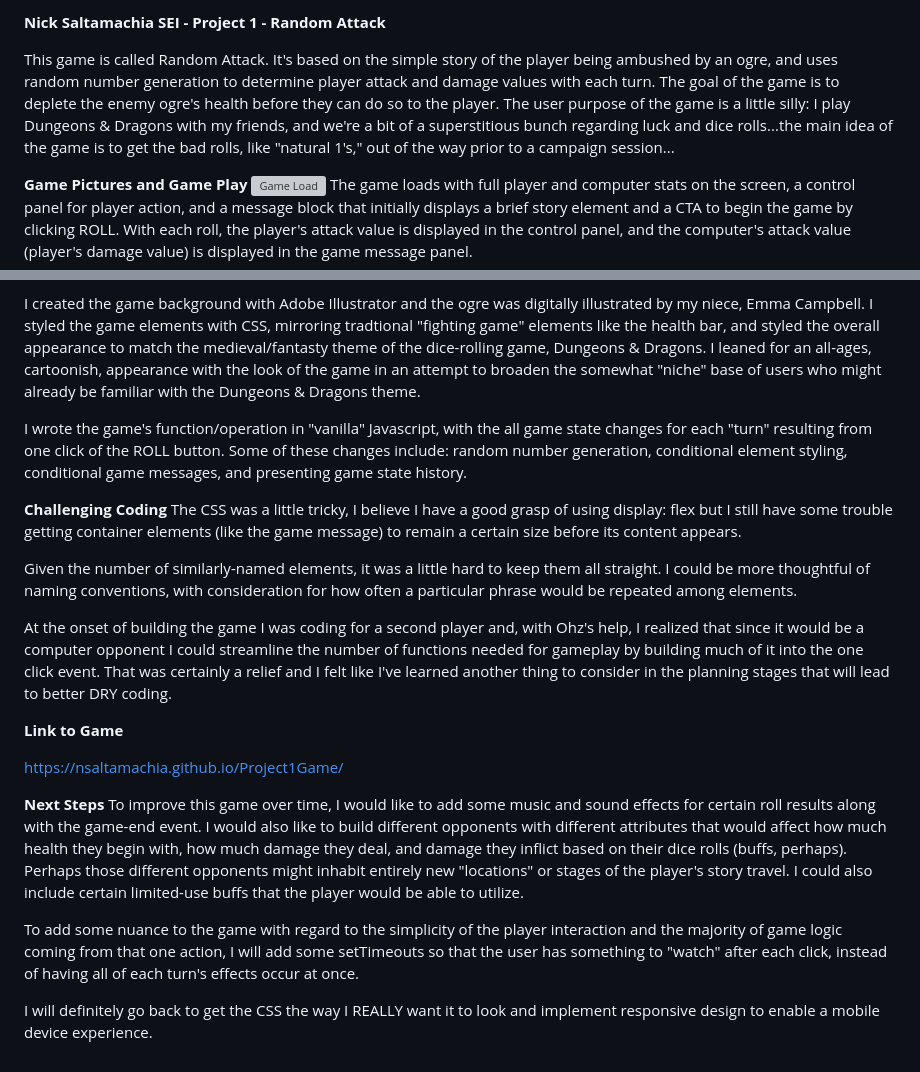
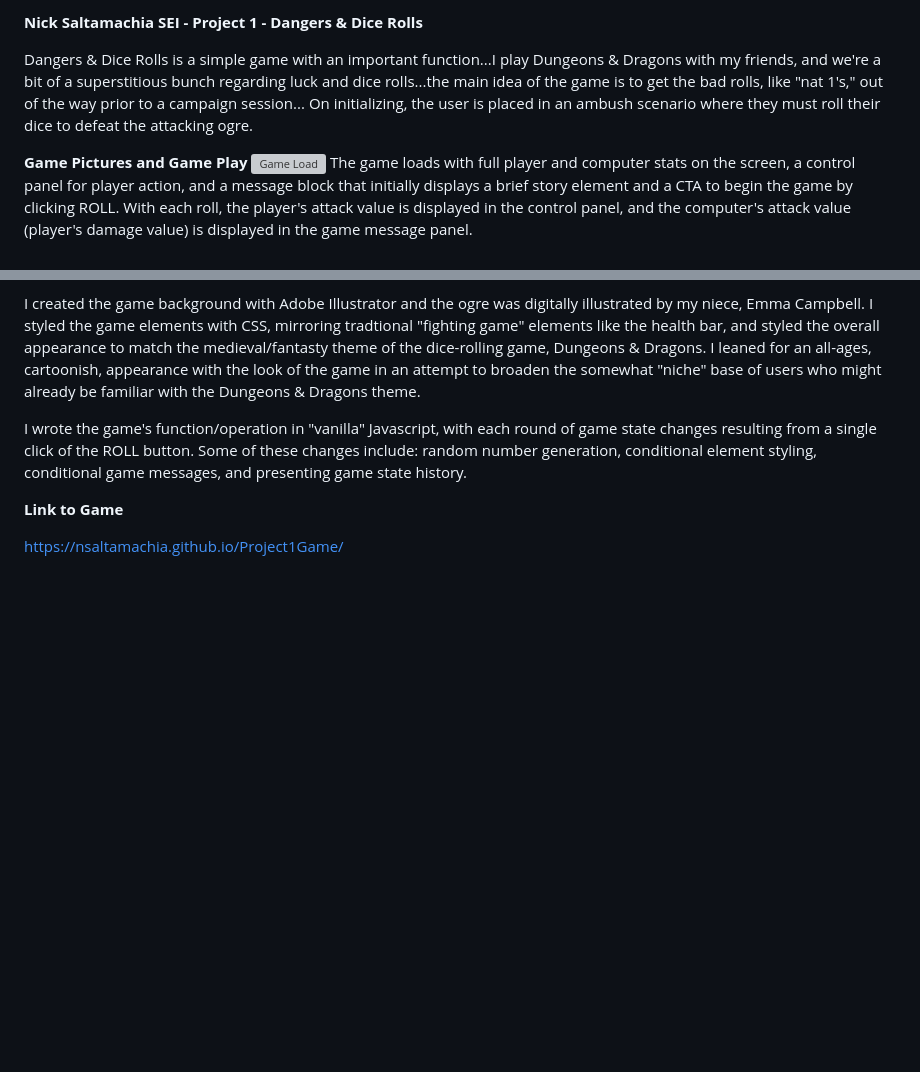
Before and after one commit to nsaltamachia/Dangers-and-Dice-Rolls, a Markdown page: README.md, 2 parts joined by grey strips. Rendered like a GitHub page; blank space fills up the shorter version; grey boxes are pictures that could not be loaded.

```diff
--- a/README.md
+++ b/README.md
@@ -1,6 +1,7 @@
-**Nick Saltamachia SEI - Project 1 - Random Attack**
+**Nick Saltamachia SEI - Project 1 - Dangers & Dice Rolls**
 
-This game is called Random Attack. It's based on the simple story of the player being ambushed by an ogre, and uses random number generation to determine player attack and damage values with each turn. The goal of the game is to deplete the enemy ogre's health before they can do so to the player. The user purpose of the game is a little silly: I play Dungeons & Dragons with my friends, and we're a bit of a superstitious bunch regarding luck and dice rolls...the main idea of the game is to get the bad rolls, like "natural 1's," out of the way prior to a campaign session...
+Dangers & Dice Rolls is a simple game with an important function...I play Dungeons & Dragons with my friends, and we're a bit of a superstitious bunch regarding luck and dice rolls...the main idea of the game is to get the bad rolls, like "nat 1's," out of the way prior to a campaign session...
+On initializing, the user is placed in an ambush scenario where they must roll their dice to defeat the attacking ogre.
 
 **Game Pictures and Game Play**
 ![Game Load](https://github.com/nsaltamachia/Project1Game/assets/145282981/3ef0bbb3-9434-4fc0-99d1-a8a775cb89c6)
@@ -19,23 +20,9 @@ I built the game with an HTML5 framework, using flex display to arrange the mess
 
 I created the game background with Adobe Illustrator and the ogre was digitally illustrated by my niece, Emma Campbell. I styled the game elements with CSS, mirroring tradtional "fighting game" elements like the health bar, and styled the overall appearance to match the medieval/fantasty theme of the dice-rolling game, Dungeons & Dragons. I leaned for an all-ages, cartoonish, appearance with the look of the game in an attempt to broaden the somewhat "niche" base of users who might already be familiar with the Dungeons & Dragons theme.
 
-I wrote the game's function/operation in "vanilla" Javascript, with the all game state changes for each "turn" resulting from one click of the ROLL button. Some of these changes include: random number generation, conditional element styling, conditional game messages, and presenting game state history.
-
-**Challenging Coding**
-The CSS was a little tricky, I believe I have a good grasp of using display: flex but I still have some trouble getting container elements (like the game message) to remain a certain size before its content appears.
-
-Given the number of similarly-named elements, it was a little hard to keep them all straight. I could be more thoughtful of naming conventions, with consideration for how often a particular phrase would be repeated among elements.
-
-At the onset of building the game I was coding for a second player and, with Ohz's help, I realized that since it would be a computer opponent I could streamline the number of functions needed for gameplay by building much of it into the one click event. That was certainly a relief and I felt like I've learned another thing to consider in the planning stages that will lead to better DRY coding.
+I wrote the game's function/operation in "vanilla" Javascript, with each round of game state changes resulting from a single click of the ROLL button. Some of these changes include: random number generation, conditional element styling, conditional game messages, and presenting game state history.
 
 
 **Link to Game**
 
 https://nsaltamachia.github.io/Project1Game/
-
-**Next Steps**
-To improve this game over time, I would like to add some music and sound effects for certain roll results along with the game-end event. I would also like to build different opponents with different attributes that would affect how much health they begin with, how much damage they deal, and damage they inflict based on their dice rolls (buffs, perhaps). Perhaps those different opponents might inhabit entirely new "locations" or stages of the player's story travel. I could also include certain limited-use buffs that the player would be able to utilize.
-
-To add some nuance to the game with regard to the simplicity of the player interaction and the majority of game logic coming from that one action, I will add some setTimeouts so that the user has something to "watch" after each click, instead of having all of each turn's effects occur at once.
-
-I will definitely go back to get the CSS the way I REALLY want it to look and implement responsive design to enable a mobile device experience.
```
